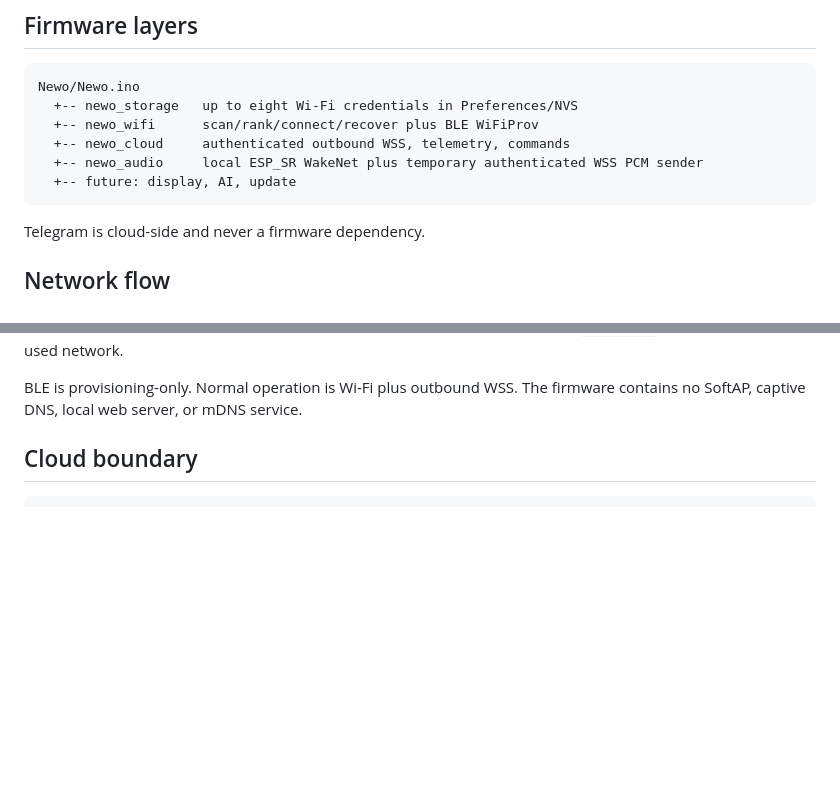
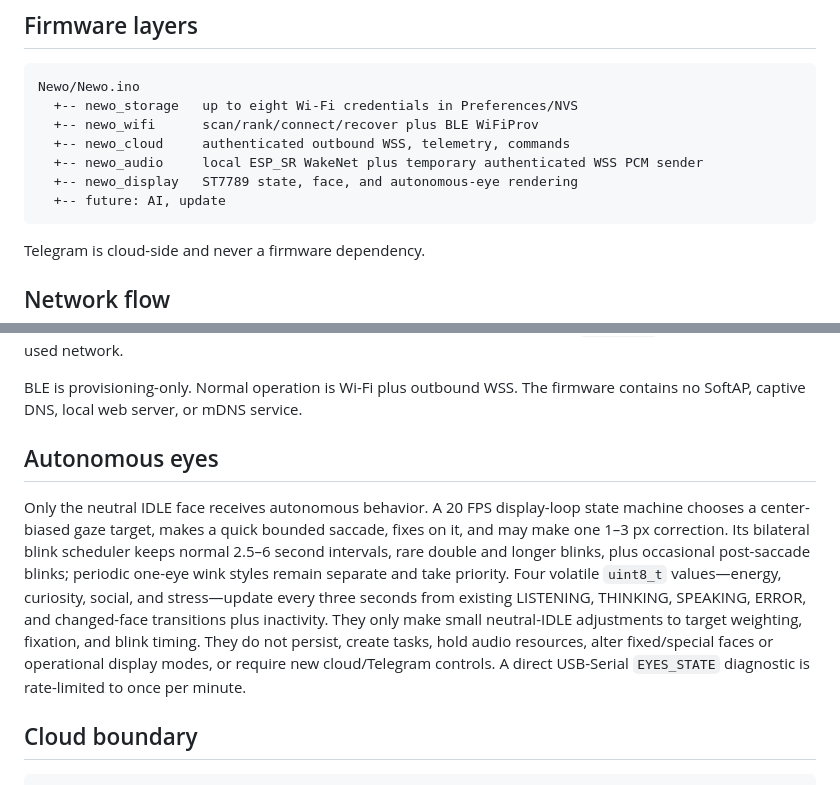
Before and after one commit to reitaard/newo, a Markdown page: docs/architecture.md, 2 parts joined by grey strips. Rendered like a GitHub page; blank space fills up the shorter version.

````diff
--- a/docs/architecture.md
+++ b/docs/architecture.md
@@ -8,7 +8,8 @@ Newo/Newo.ino
   +-- newo_wifi      scan/rank/connect/recover plus BLE WiFiProv
   +-- newo_cloud     authenticated outbound WSS, telemetry, commands
   +-- newo_audio     local ESP_SR WakeNet plus temporary authenticated WSS PCM sender
-  +-- future: display, AI, update
+  +-- newo_display   ST7789 state, face, and autonomous-eye rendering
+  +-- future: AI, update
 ```
 
 Telegram is cloud-side and never a firmware dependency.
@@ -31,6 +32,10 @@ boot
 Existing saved networks are preserved when provisioning adds or updates one entry. Storage is capped at eight. Runtime disconnects trigger bounded scan-first recovery rather than relying on `WiFiMulti` or an arbitrary last-used network.
 
 BLE is provisioning-only. Normal operation is Wi-Fi plus outbound WSS. The firmware contains no SoftAP, captive DNS, local web server, or mDNS service.
+
+## Autonomous eyes
+
+Only the neutral IDLE face receives autonomous behavior. A 20 FPS display-loop state machine chooses a center-biased gaze target, makes a quick bounded saccade, fixes on it, and may make one 1–3 px correction. Its bilateral blink scheduler keeps normal 2.5–6 second intervals, rare double and longer blinks, plus occasional post-saccade blinks; periodic one-eye wink styles remain separate and take priority. Four volatile `uint8_t` values—energy, curiosity, social, and stress—update every three seconds from existing LISTENING, THINKING, SPEAKING, ERROR, and changed-face transitions plus inactivity. They only make small neutral-IDLE adjustments to target weighting, fixation, and blink timing. They do not persist, create tasks, hold audio resources, alter fixed/special faces or operational display modes, or require new cloud/Telegram controls. A direct USB-Serial `EYES_STATE` diagnostic is rate-limited to once per minute.
 
 ## Cloud boundary
 
````
Also changed, not shown: README.md (+5 -1 lines).
